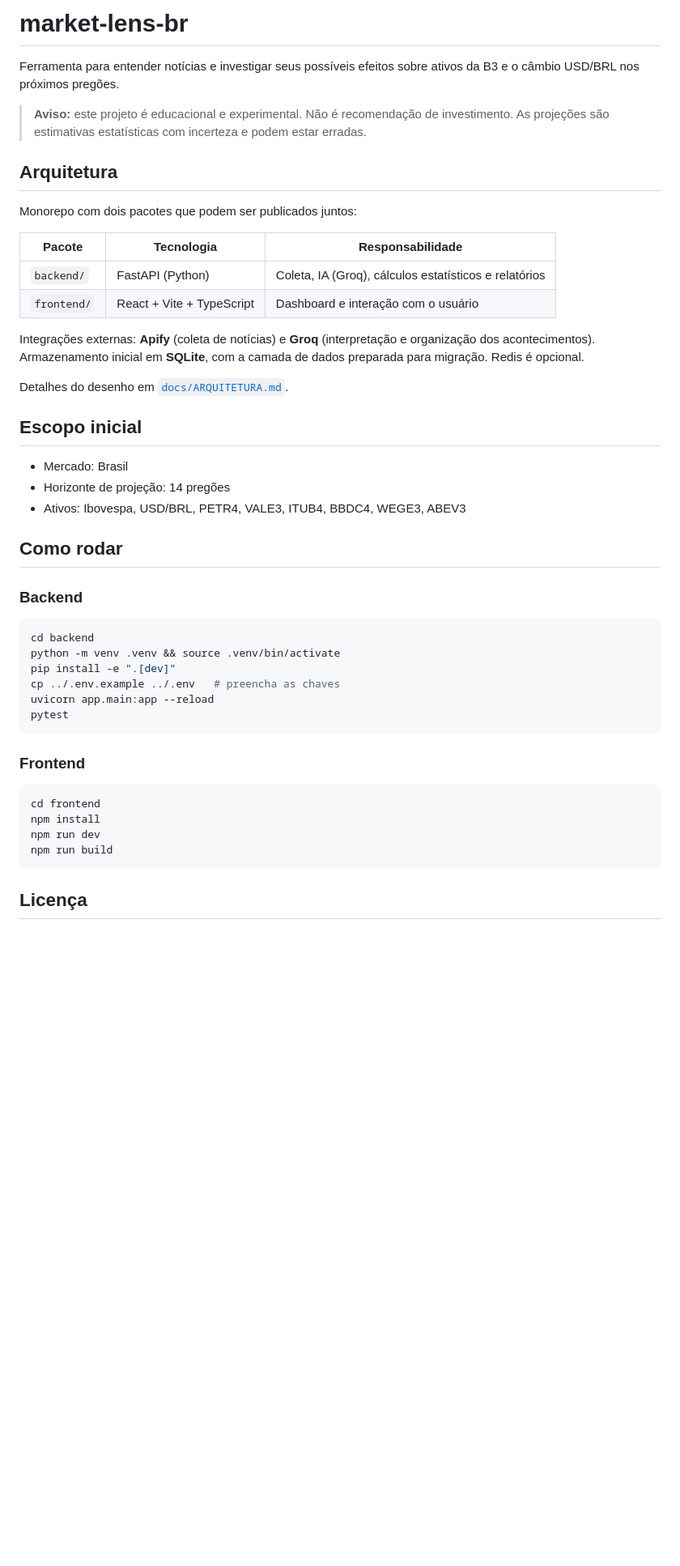
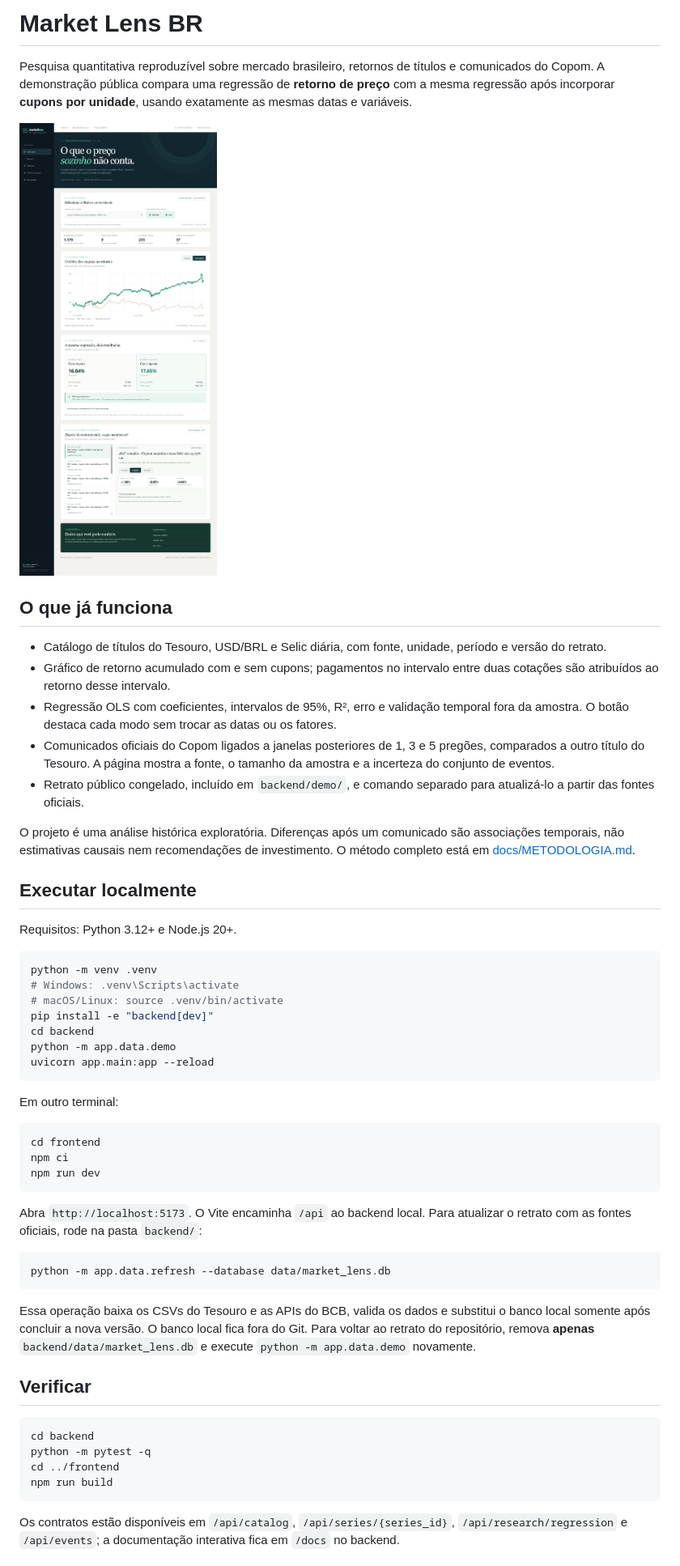
Before and after one commit to MolinaGG/market-lens-br, a Markdown page: README.md, the part around one of its changes. Shown at 81% size. Rendered like a GitHub page; pictures changed too: docs/assets/market-lens-dashboard.png (added); blank space fills up the shorter version.

Commit message:
docs: ship attributed frozen research demo

````diff
--- a/README.md
+++ b/README.md
@@ -1,49 +1,57 @@
-# market-lens-br
+# Market Lens BR
 
-Ferramenta para entender notícias e investigar seus possíveis efeitos sobre ativos da B3 e o câmbio USD/BRL nos próximos pregões.
+Pesquisa quantitativa reproduzível sobre mercado brasileiro, retornos de títulos e comunicados do Copom. A demonstração pública compara uma regressão de **retorno de preço** com a mesma regressão após incorporar **cupons por unidade**, usando exatamente as mesmas datas e variáveis.
 
-> **Aviso:** este projeto é educacional e experimental. Não é recomendação de investimento. As projeções são estimativas estatísticas com incerteza e podem estar erradas.
+![Painel de pesquisa do Market Lens BR](docs/assets/market-lens-dashboard.png)
 
-## Arquitetura
+## O que já funciona
 
-Monorepo com dois pacotes que podem ser publicados juntos:
+- Catálogo de títulos do Tesouro, USD/BRL e Selic diária, com fonte, unidade, período e versão do retrato.
+- Gráfico de retorno acumulado com e sem cupons; pagamentos no intervalo entre duas cotações são atribuídos ao retorno desse intervalo.
+- Regressão OLS com coeficientes, intervalos de 95%, R², erro e validação temporal fora da amostra. O botão destaca cada modo sem trocar as datas ou os fatores.
+- Comunicados oficiais do Copom ligados a janelas posteriores de 1, 3 e 5 pregões, comparados a outro título do Tesouro. A página mostra a fonte, o tamanho da amostra e a incerteza do conjunto de eventos.
+- Retrato público congelado, incluído em `backend/demo/`, e comando separado para atualizá-lo a partir das fontes oficiais.
 
-| Pacote | Tecnologia | Responsabilidade |
-|---|---|---|
-| `backend/` | FastAPI (Python) | Coleta, IA (Groq), cálculos estatísticos e relatórios |
-| `frontend/` | React + Vite + TypeScript | Dashboard e interação com o usuário |
+O projeto é uma análise histórica exploratória. Diferenças após um comunicado são associações temporais, não estimativas causais nem recomendações de investimento. O método completo está em [docs/METODOLOGIA.md](docs/METODOLOGIA.md).
 
-Integrações externas: **Apify** (coleta de notícias) e **Groq** (interpretação e organização dos acontecimentos). Armazenamento inicial em **SQLite**, com a camada de dados preparada para migração. Redis é opcional.
+## Executar localmente
 
-Detalhes do desenho em [`docs/ARQUITETURA.md`](docs/ARQUITETURA.md).
+Requisitos: Python 3.12+ e Node.js 20+.
 
-## Escopo inicial
+```bash
+python -m venv .venv
+# Windows: .venv\Scripts\activate
+# macOS/Linux: source .venv/bin/activate
+pip install -e "backend[dev]"
+cd backend
+python -m app.data.demo
+uvicorn app.main:app --reload
+```
 
-- Mercado: Brasil
-- Horizonte de projeção: 14 pregões
-- Ativos: Ibovespa, USD/BRL, PETR4, VALE3, ITUB4, BBDC4, WEGE3, ABEV3
+Em outro terminal:
 
-## Como rodar
+```bash
+cd frontend
+npm ci
+npm run dev
+```
 
-### Backend
+Abra `http://localhost:5173`. O Vite encaminha `/api` ao backend local. Para atualizar o retrato com as fontes oficiais, rode na pasta `backend/`:
+
+```bash
+python -m app.data.refresh --database data/market_lens.db
+```
+
+Essa operação baixa os CSVs do Tesouro e as APIs do BCB, valida os dados e substitui o banco local somente após concluir a nova versão. O banco local fica fora do Git. Para voltar ao retrato do repositório, remova **apenas** `backend/data/market_lens.db` e execute `python -m app.data.demo` novamente.
+
+## Verificar
 
 ```bash
 cd backend
-python -m venv .venv && source .venv/bin/activate
-pip install -e ".[dev]"
-cp ../.env.example ../.env   # preencha as chaves
-uvicorn app.main:app --reload
-pytest
-```
-
-### Frontend
-
-```bash
-cd frontend
-npm install
-npm run dev
+python -m pytest -q
+cd ../frontend
 npm run build
 ```
 
-## Licença
+Os contratos estão disponíveis em `/api/catalog`, `/api/series/{series_id}`, `/api/research/regression` e `/api/events`; a documentação interativa fica em `/docs` no backend.
 
````
Also changed, not shown: other parts of README.md (+17 -1 lines), docs/ARQUITETURA.md (+27 -31 lines), docs/FONTES.md (added, +15 -0 lines), docs/METODOLOGIA.md (added, +34 -0 lines), 7 other files.
